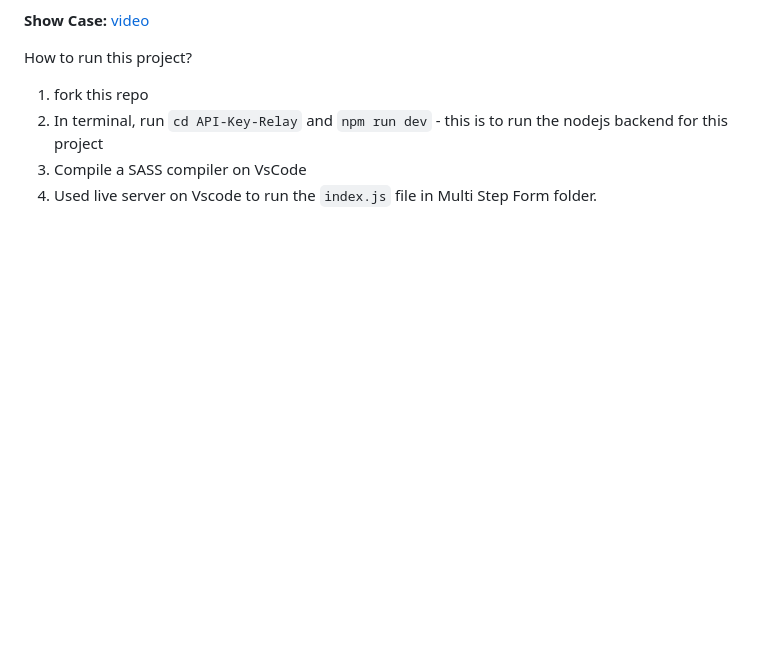
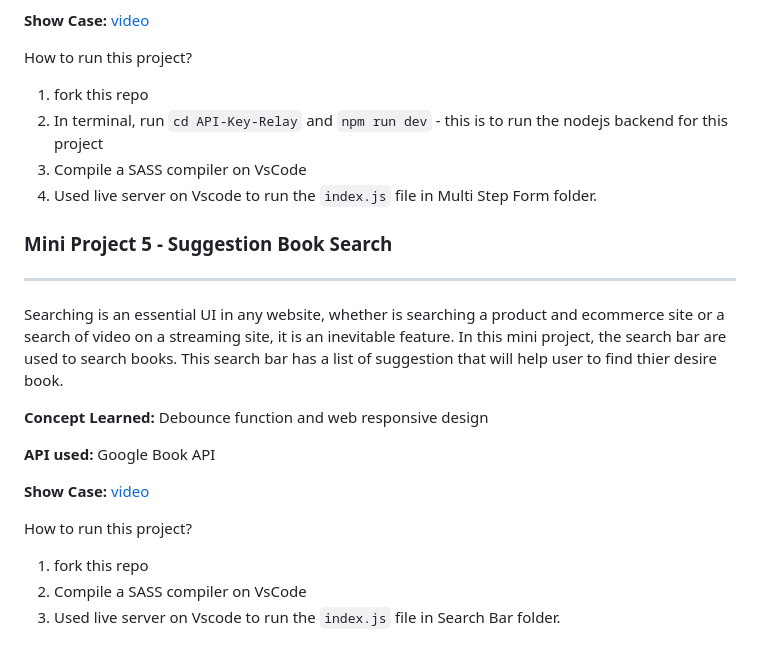
Before and after one commit to kaixuan98/mini-project-vanilajs, a Markdown page: README.md, the part around the change. Rendered like a GitHub page; blank space fills up the shorter version.

```diff
--- a/README.md
+++ b/README.md
@@ -72,3 +72,20 @@ How to run this project?
 2. In terminal, run `cd API-Key-Relay` and `npm run dev` - this is to run the nodejs backend for this project
 3. Compile a SASS compiler on VsCode
 4. Used live server on Vscode to run the `index.js` file in Multi Step Form folder.
+
+
+### Mini Project 5 - Suggestion Book Search
+---
+Searching is an essential UI in any website, whether is searching a product and ecommerce site or a search of video on a streaming site, it is an inevitable feature.
+In this mini project, the search bar are used to search books. This search bar has a list of suggestion that will help user to find thier desire book.
+
+**Concept Learned:** Debounce function and web responsive design
+
+**API used:** Google Book API
+
+**Show Case:** [video](https://youtu.be/54W2QVYy_Zw)
+
+How to run this project?
+1. fork this repo
+2. Compile a SASS compiler on VsCode
+3. Used live server on Vscode to run the `index.js` file in Search Bar folder.
```
